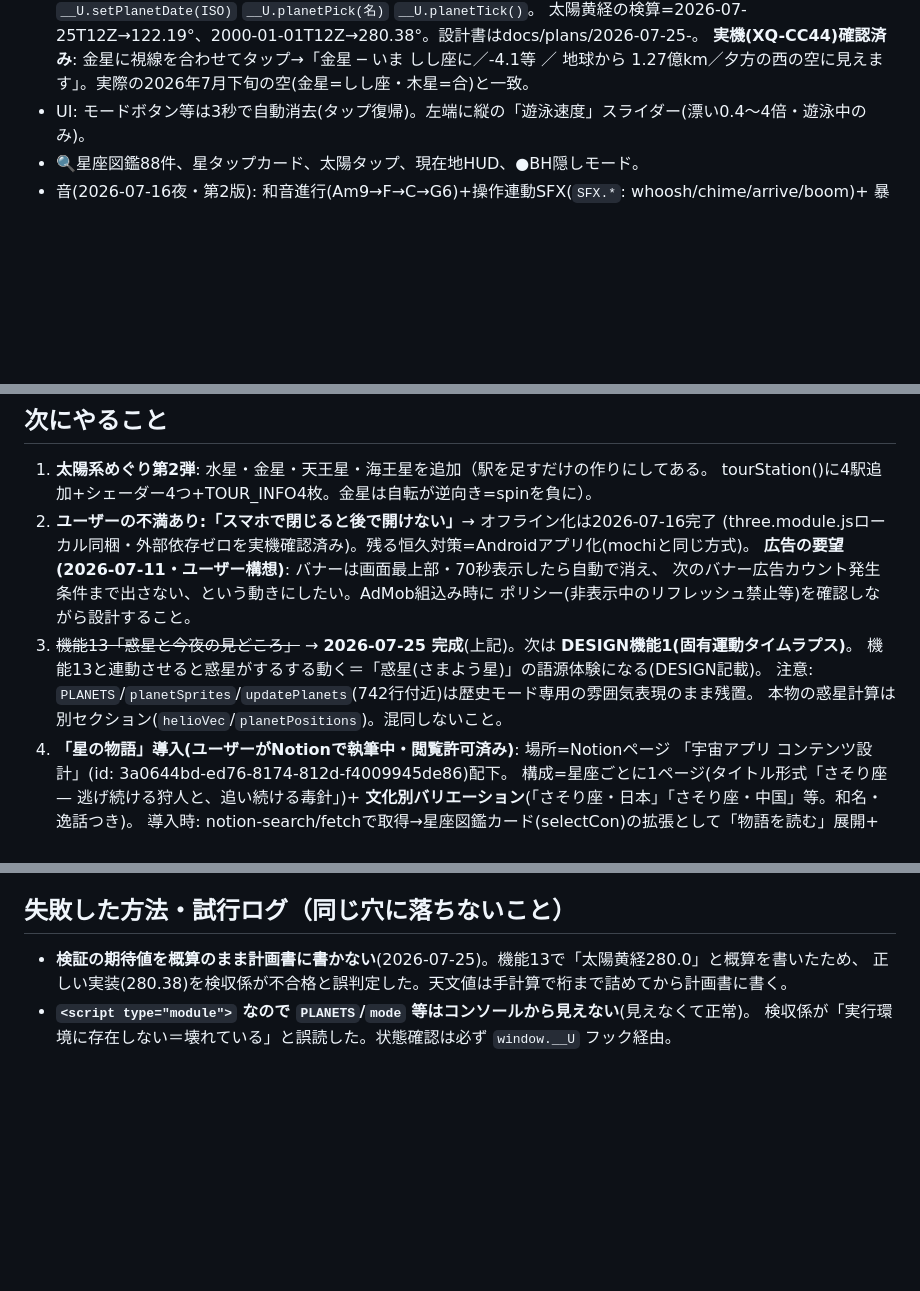
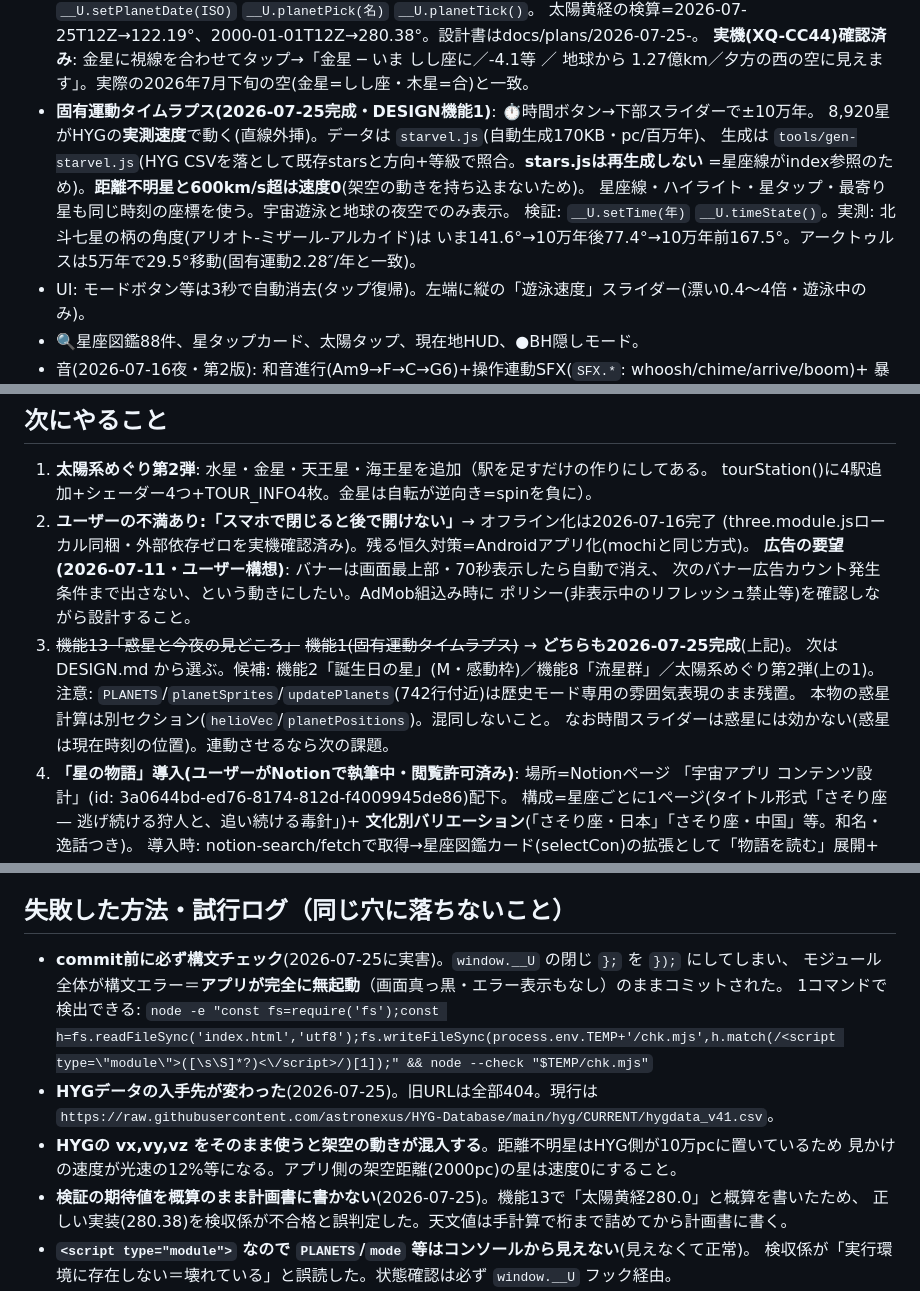
Before and after one commit to keronimo119-ui/uchu, a Markdown page: docs/HANDOFF.md, 3 parts joined by grey strips. Drawn GitHub-style; blank space fills up the shorter version.

Commit message:
引継ぎ更新: 機能1(固有運動タイムラプス)完成を記録・構文チェック必須のルールを追加
- HANDOFF: 機能1の内容と実測値(北斗七星の柄 141.6°→77.4°)を記録、次の候補を整理
- HANDOFF: 失敗ログ3件追記(commit前の構文チェック/HYGの新URL/架空距離の星の速度0)
- CLAUDE.md: commit前の構文チェックを開発ルールに追加

Co-Authored-By: Claude Opus 5 <noreply@anthropic.com>

```diff
--- a/docs/HANDOFF.md
+++ b/docs/HANDOFF.md
@@ -27,6 +27,13 @@
   太陽黄経の検算=2026-07-25T12Z→122.19°、2000-01-01T12Z→280.38°。設計書はdocs/plans/2026-07-25-。
   **実機(XQ-CC44)確認済み**: 金星に視線を合わせてタップ→「金星 ─ いま しし座に／-4.1等 ／
   地球から 1.27億km／夕方の西の空に見えます」。実際の2026年7月下旬の空(金星=しし座・木星=合)と一致。
+- **固有運動タイムラプス(2026-07-25完成・DESIGN機能1)**: ⏱時間ボタン→下部スライダーで±10万年。
+  8,920星がHYGの**実測速度**で動く(直線外挿)。データは `starvel.js`(自動生成170KB・pc/百万年)、
+  生成は `tools/gen-starvel.js`(HYG CSVを落として既存starsと方向+等級で照合。**stars.jsは再生成しない**
+  =星座線がindex参照のため)。**距離不明星と600km/s超は速度0**(架空の動きを持ち込まないため)。
+  星座線・ハイライト・星タップ・最寄り星も同じ時刻の座標を使う。宇宙遊泳と地球の夜空でのみ表示。
+  検証: `__U.setTime(年)` `__U.timeState()`。実測: 北斗七星の柄の角度(アリオト-ミザール-アルカイド)は
+  いま141.6°→10万年後77.4°→10万年前167.5°。アークトゥルスは5万年で29.5°移動(固有運動2.28″/年と一致)。
 - UI: モードボタン等は3秒で自動消去(タップ復帰)。左端に縦の「遊泳速度」スライダー(漂い0.4〜4倍・遊泳中のみ)。
 - 🔍星座図鑑88件、星タップカード、太陽タップ、現在地HUD、●BH隠しモード。
 - 音(2026-07-16夜・第2版): 和音進行(Am9→F→C→G6)+操作連動SFX(`SFX.*`: whoosh/chime/arrive/boom)+
@@ -45,10 +52,11 @@
    **広告の要望(2026-07-11・ユーザー構想)**: バナーは画面最上部・70秒表示したら自動で消え、
    次のバナー広告カウント発生条件まで出さない、という動きにしたい。AdMob組込み時に
    ポリシー(非表示中のリフレッシュ禁止等)を確認しながら設計すること。
-3. ~~機能13「惑星と今夜の見どころ」~~ → **2026-07-25 完成**(上記)。次は **DESIGN機能1(固有運動タイムラプス)**。
-   機能13と連動させると惑星がするする動く＝「惑星(さまよう星)」の語源体験になる(DESIGN記載)。
+3. ~~機能13「惑星と今夜の見どころ」~~ ~~機能1(固有運動タイムラプス)~~ → **どちらも2026-07-25完成**(上記)。
+   次は DESIGN.md から選ぶ。候補: 機能2「誕生日の星」(M・感動枠)／機能8「流星群」／太陽系めぐり第2弾(上の1)。
    注意: `PLANETS`/`planetSprites`/`updatePlanets`(742行付近)は歴史モード専用の雰囲気表現のまま残置。
    本物の惑星計算は別セクション(`helioVec`/`planetPositions`)。混同しないこと。
+   なお時間スライダーは惑星には効かない(惑星は現在時刻の位置)。連動させるなら次の課題。
 4. **「星の物語」導入(ユーザーがNotionで執筆中・閲覧許可済み)**: 場所=Notionページ
    「宇宙アプリ コンテンツ設計」(id: 3a0644bd-ed76-8174-812d-f4009945de86)配下。
    構成=星座ごとに1ページ(タイトル形式「さそり座 — 逃げ続ける狩人と、追い続ける毒針」)+
@@ -75,6 +83,14 @@
   `_adb-tls-connect` のポートを調べるのが確実。
 
 ## 失敗した方法・試行ログ（同じ穴に落ちないこと）
+- **commit前に必ず構文チェック**(2026-07-25に実害)。`window.__U` の閉じ `};` を `});` にしてしまい、
+  モジュール全体が構文エラー＝**アプリが完全に無起動**（画面真っ黒・エラー表示もなし）のままコミットされた。
+  1コマンドで検出できる:
+  `node -e "const fs=require('fs');const h=fs.readFileSync('index.html','utf8');fs.writeFileSync(process.env.TEMP+'/chk.mjs',h.match(/<script type=\"module\">([\s\S]*?)<\/script>/)[1]);" && node --check "$TEMP/chk.mjs"`
+- **HYGデータの入手先が変わった**(2026-07-25)。旧URLは全部404。現行は
+  `https://raw.githubusercontent.com/astronexus/HYG-Database/main/hyg/CURRENT/hygdata_v41.csv`。
+- **HYGの vx,vy,vz をそのまま使うと架空の動きが混入する**。距離不明星はHYG側が10万pcに置いているため
+  見かけの速度が光速の12%等になる。アプリ側の架空距離(2000pc)の星は速度0にすること。
 - **検証の期待値を概算のまま計画書に書かない**(2026-07-25)。機能13で「太陽黄経280.0」と概算を書いたため、
   正しい実装(280.38)を検収係が不合格と誤判定した。天文値は手計算で桁まで詰めてから計画書に書く。
 - **`<script type="module">` なので `PLANETS`/`mode` 等はコンソールから見えない**(見えなくて正常)。
```
Also changed, not shown: CLAUDE.md (+2 -0 lines).
